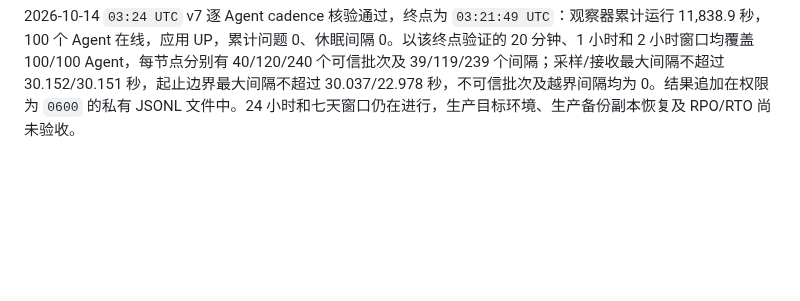
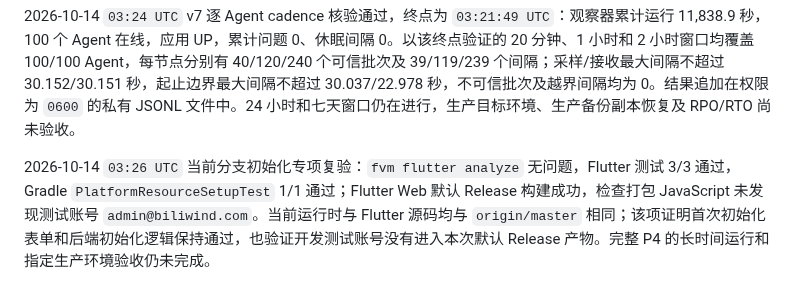
Before and after one commit to GeekCoreLab/geek-monitor, a Markdown page: docs/首版验收报告.md, the part around the change. Rendered like a GitHub page; blank space fills up the shorter version.

Commit message:
docs(acceptance): verify production admin setup bundle

```diff
--- a/docs/首版验收报告.md
+++ b/docs/首版验收报告.md
@@ -190,3 +190,5 @@ PR #6 的调度器告警风暴 E2E 已合入 `master`，提交为 `c11c64a`；
 2026-10-14 `03:20 UTC` 交付核对：PR #1–#7 均已合并，`master` 仍为 `cea2190`，主干 Verify run `38490482782` 成功；公开 Agent `v0.1.0` 资产和 SMTP 收件确认见上文。本地验收分支 `docs/record-current-source-setup-e2e` 比 `origin/master` 多 27 个提交，差异仅涉及 Verify workflow、E2E 脚本与验收文档；本次 `actionlint`、相关 Python 脚本编译、`git diff --check` 均通过，Gitleaks 扫描 27 个提交、约 54.55 KB 未发现泄露，工作树干净。该验收分支未推送，因此新增 CI 步骤尚无 GitHub Actions 结果。开发与 soak readiness 均为 HTTP 200；v7 观察器、100-Agent runner、防休眠单元和 24 小时 cadence timer 均 active。最近检查点为 `03:16:45 UTC`：累计 11,535.4 秒、100 个 Agent、应用 UP、累计问题 0、休眠间隔 0。24 小时 cadence 定时核验目标为 `2026-10-15 00:05 UTC`，七天观察目标为 `2026-10-21 00:04:26 UTC`。生产网络/安装升级卸载、生产备份异机恢复及实际 RPO/RTO 仍待在指定环境验收；上述本机和隔离环境证据不替代这些关卡。
 
 2026-10-14 `03:24 UTC` v7 逐 Agent cadence 核验通过，终点为 `03:21:49 UTC`：观察器累计运行 11,838.9 秒，100 个 Agent 在线，应用 UP，累计问题 0、休眠间隔 0。以该终点验证的 20 分钟、1 小时和 2 小时窗口均覆盖 100/100 Agent，每节点分别有 40/120/240 个可信批次及 39/119/239 个间隔；采样/接收最大间隔不超过 30.152/30.151 秒，起止边界最大间隔不超过 30.037/22.978 秒，不可信批次及越界间隔均为 0。结果追加在权限为 `0600` 的私有 JSONL 文件中。24 小时和七天窗口仍在进行，生产目标环境、生产备份副本恢复及 RPO/RTO 尚未验收。
+
+2026-10-14 `03:26 UTC` 当前分支初始化专项复验：`fvm flutter analyze` 无问题，Flutter 测试 3/3 通过，Gradle `PlatformResourceSetupTest` 1/1 通过；Flutter Web 默认 Release 构建成功，检查打包 JavaScript 未发现测试账号 `admin@biliwind.com`。当前运行时与 Flutter 源码均与 `origin/master` 相同；该项证明首次初始化表单和后端初始化逻辑保持通过，也验证开发测试账号没有进入本次默认 Release 产物。完整 P4 的长时间运行和指定生产环境验收仍未完成。
```
Also changed, not shown: docs/产品与技术规划.md (+2 -0 lines).
